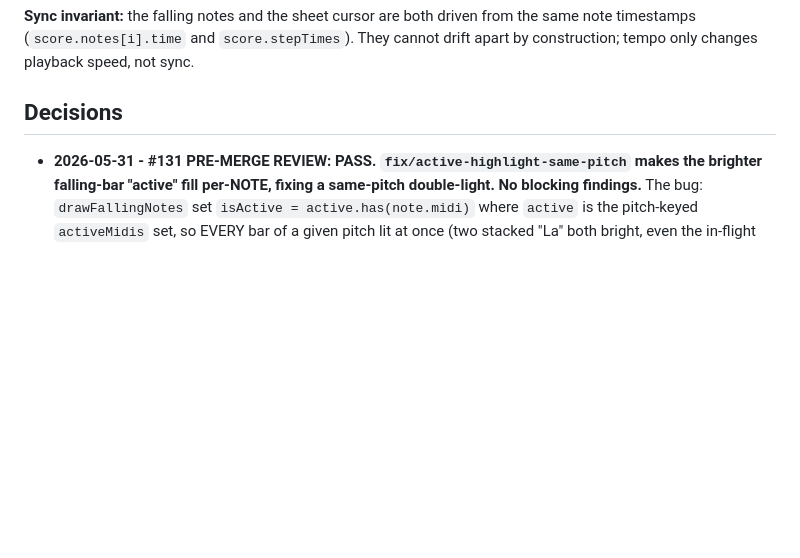
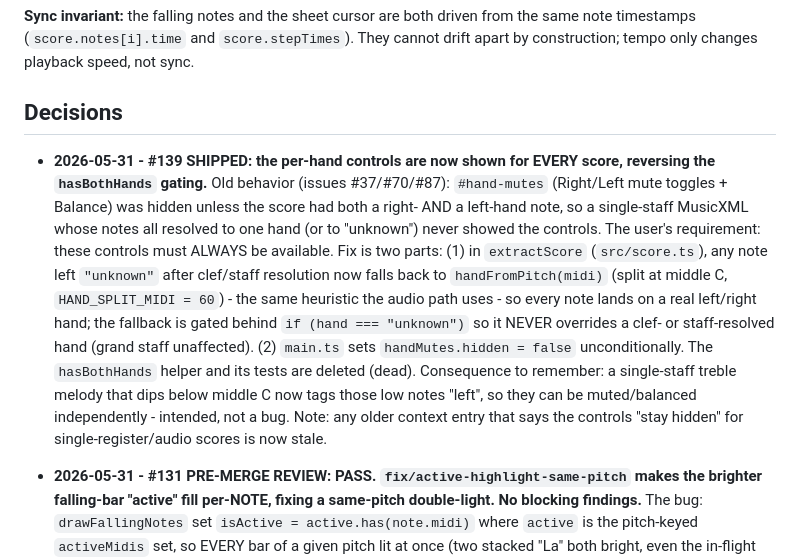
Before and after one commit to simpasgh/piano-helper, a Markdown page: docs/context/tech-lead.md, the part around the change. GitHub-like rendering; blank space fills up the shorter version.

```diff
--- a/docs/context/tech-lead.md
+++ b/docs/context/tech-lead.md
@@ -30,6 +30,18 @@ construction; tempo only changes playback speed, not sync.
 
 ## Decisions
 
+- **2026-05-31 - #139 SHIPPED: the per-hand controls are now shown for EVERY score, reversing the `hasBothHands` gating.**
+  Old behavior (issues #37/#70/#87): `#hand-mutes` (Right/Left mute toggles + Balance) was hidden unless the score
+  had both a right- AND a left-hand note, so a single-staff MusicXML whose notes all resolved to one hand (or to
+  "unknown") never showed the controls. The user's requirement: these controls must ALWAYS be available. Fix is two
+  parts: (1) in `extractScore` (`src/score.ts`), any note left `"unknown"` after clef/staff resolution now falls back
+  to `handFromPitch(midi)` (split at middle C, `HAND_SPLIT_MIDI = 60`) - the same heuristic the audio path uses - so
+  every note lands on a real left/right hand; the fallback is gated behind `if (hand === "unknown")` so it NEVER
+  overrides a clef- or staff-resolved hand (grand staff unaffected). (2) `main.ts` sets `handMutes.hidden = false`
+  unconditionally. The `hasBothHands` helper and its tests are deleted (dead). Consequence to remember: a single-staff
+  treble melody that dips below middle C now tags those low notes "left", so they can be muted/balanced independently -
+  intended, not a bug. Note: any older context entry that says the controls "stay hidden" for single-register/audio
+  scores is now stale.
 - **2026-05-31 - #131 PRE-MERGE REVIEW: PASS. `fix/active-highlight-same-pitch` makes the brighter falling-bar "active" fill per-NOTE, fixing a same-pitch double-light. No blocking findings.**
   The bug: `drawFallingNotes` set `isActive = active.has(note.midi)` where `active` is the pitch-keyed
   `activeMidis` set, so EVERY bar of a given pitch lit at once (two stacked "La" both bright, even the
```
Also changed, not shown: docs/context/qa.md (+38 -0 lines).
